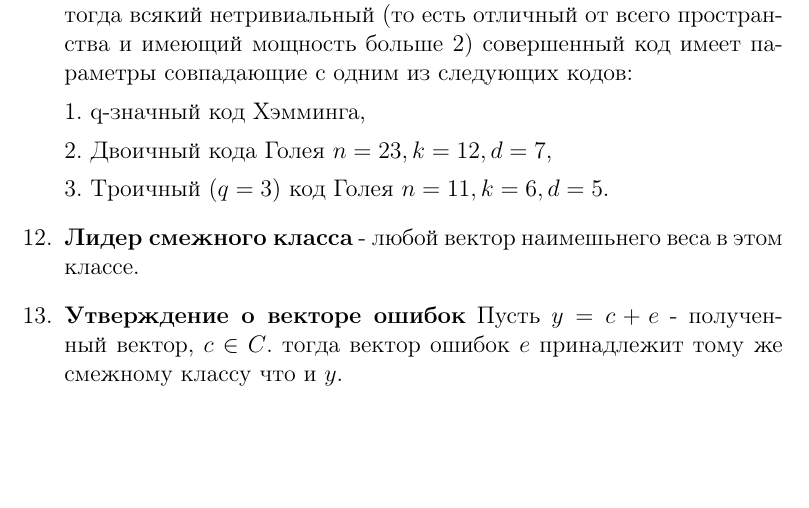
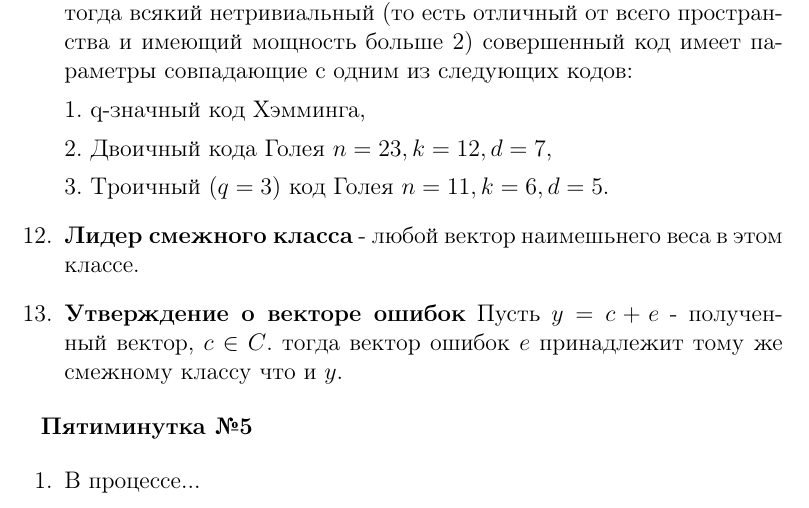
Before and after one commit to cdrann/Teorkod_pyatiminutka, a LaTeX document (Pyatiminutka.tex): part of page 6 of 6, cut so that both start at the same text, the shorter picture padded with empty space. Compiled offline with pdfLaTeX.

Commit message:
Заготовка для 5 чЕмитки

```diff
--- a/Pyatiminutka.tex
+++ b/Pyatiminutka.tex
@@ -237,4 +237,11 @@ $(n - 1; |C'|; d')$ – код $C'$, где $|C'| \geq |C|=2; d' \geq d$.
 
 \end{enumerate}
 
+\textbf{Пятиминутка №5}
+
+\begin{enumerate}
+\item В процессе...
+\end{enumerate}
+
+
 \end{document}
```
Also changed, not shown: Pyatiminutka.pdf.
